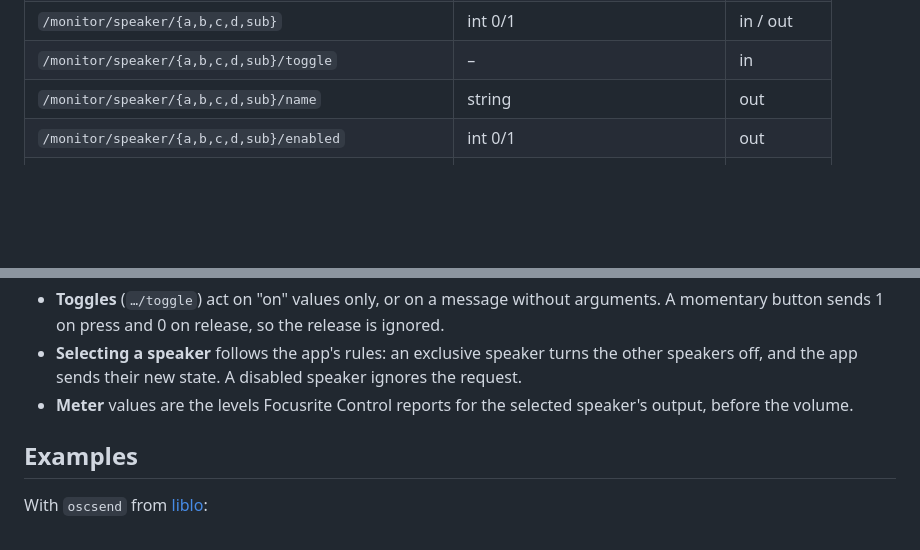
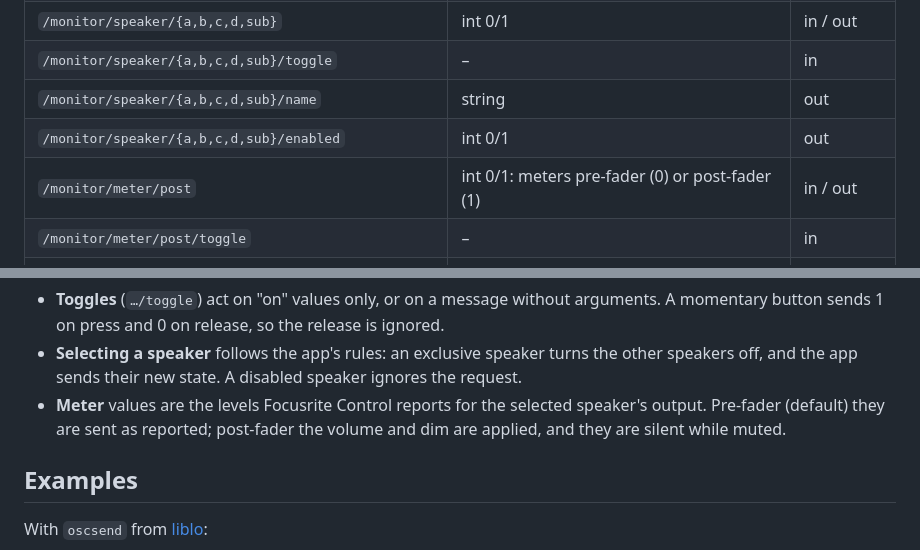
Before and after one commit to sebastianrau/focusrite-mackie-control, a Markdown page: docs/osc.md, 2 parts joined by grey strips. GitHub-like rendering; blank space fills up the shorter version.

```diff
--- a/docs/osc.md
+++ b/docs/osc.md
@@ -46,6 +46,8 @@ to see the current value. Numbers may be sent as int, float or bool.
 | `/monitor/speaker/{a,b,c,d,sub}/toggle` | – | in |
 | `/monitor/speaker/{a,b,c,d,sub}/name` | string | out |
 | `/monitor/speaker/{a,b,c,d,sub}/enabled` | int 0/1 | out |
+| `/monitor/meter/post` | int 0/1: meters pre-fader (0) or post-fader (1) | in / out |
+| `/monitor/meter/post/toggle` | – | in |
 | `/monitor/meter/left`, `/monitor/meter/right` | float, dBFS | out, ≤ 20/s |
 | `/monitor/meter/left/normalized`, `…/right/normalized` | float 0…1 over −60…0 dB | out, ≤ 20/s |
 | `/monitor/device/connected` | int 0/1 | out |
@@ -62,7 +64,8 @@ Rules:
   the other speakers off, and the app sends their new state. A disabled
   speaker ignores the request.
 - **Meter** values are the levels Focusrite Control reports for the selected
-  speaker's output, before the volume.
+  speaker's output. Pre-fader (default) they are sent as reported; post-fader
+  the volume and dim are applied, and they are silent while muted.
 
 ## Examples
 
```
Also changed, not shown: README.md (+9 -5 lines), examples/touchosc/README.md (+2 -2 lines), docs/images/main-window.png, 7 other files.
